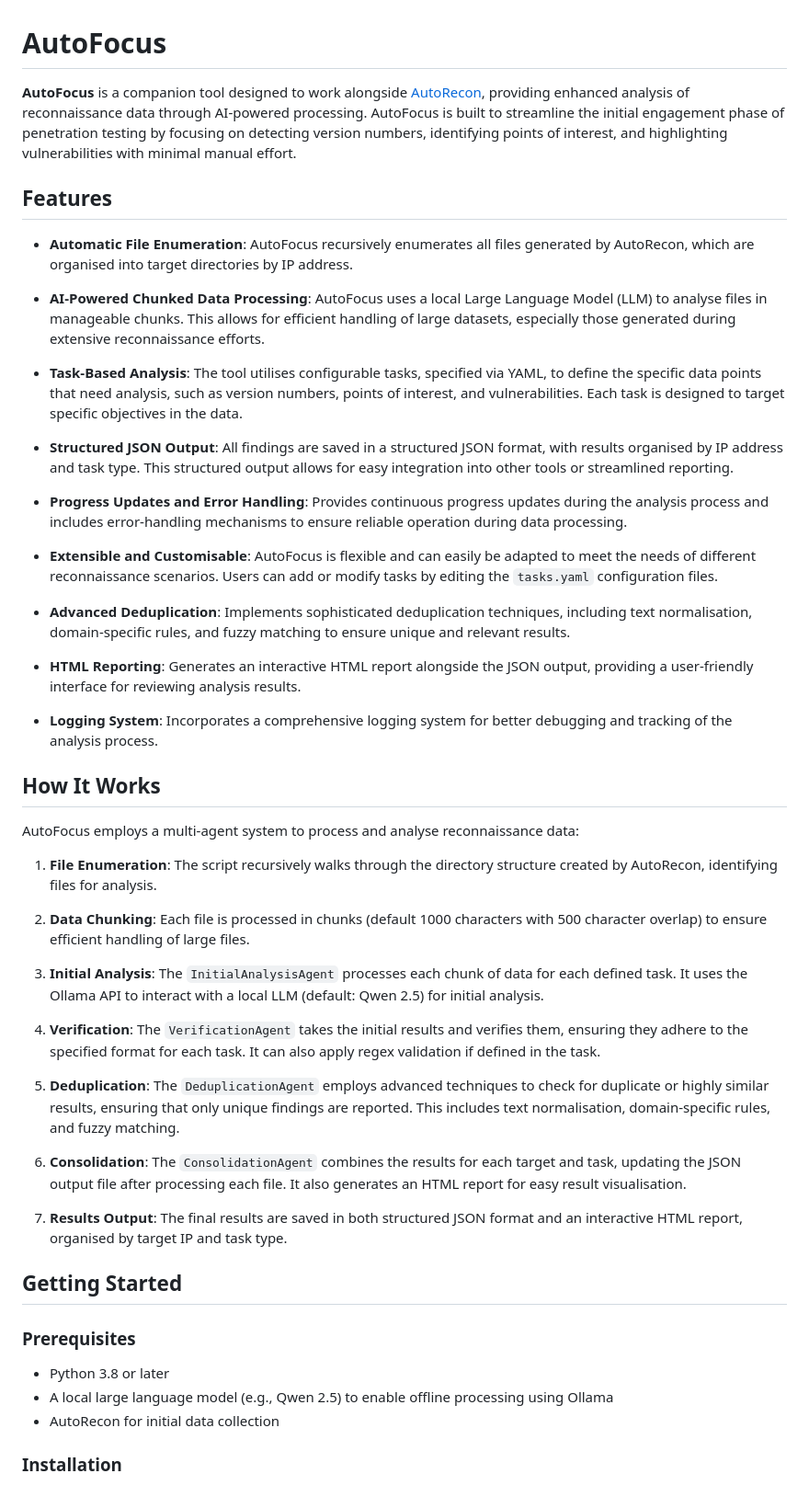
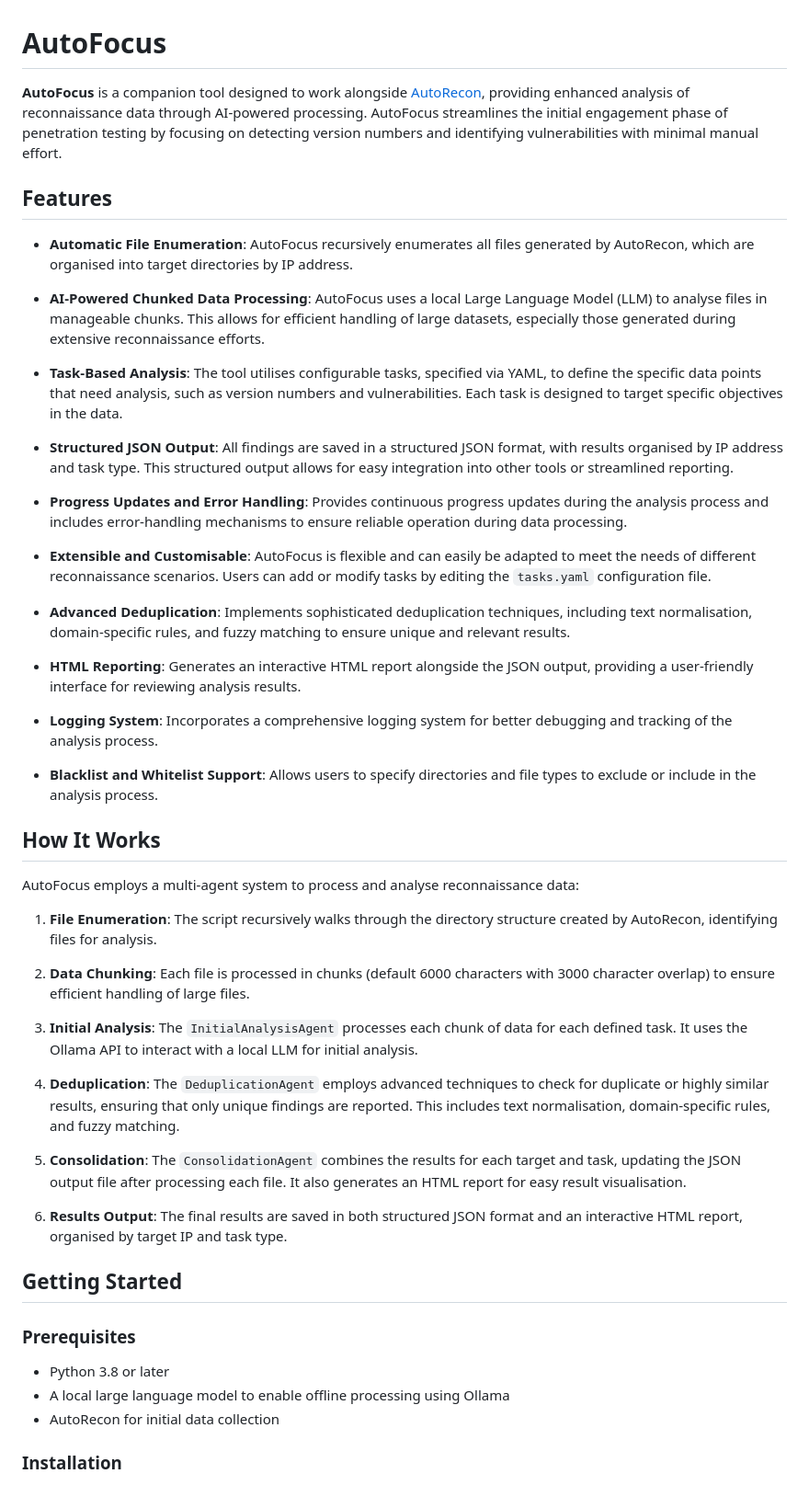
Before and after one commit to LiterallyBlah/AutoFocus, a Markdown page: README.md, the part around the change printed below. Shown: that part at 92% size. GitHub-like rendering.

Commit message:
Updated README for the latest changes

```diff
--- a/README.md
+++ b/README.md
@@ -1,6 +1,6 @@
 # AutoFocus
 
-**AutoFocus** is a companion tool designed to work alongside [AutoRecon](https://github.com/Tib3rius/AutoRecon), providing enhanced analysis of reconnaissance data through AI-powered processing. AutoFocus is built to streamline the initial engagement phase of penetration testing by focusing on detecting version numbers, identifying points of interest, and highlighting vulnerabilities with minimal manual effort.
+**AutoFocus** is a companion tool designed to work alongside [AutoRecon](https://github.com/Tib3rius/AutoRecon), providing enhanced analysis of reconnaissance data through AI-powered processing. AutoFocus streamlines the initial engagement phase of penetration testing by focusing on detecting version numbers and identifying vulnerabilities with minimal manual effort.
 
 ## Features
 
@@ -8,13 +8,13 @@
 
 - **AI-Powered Chunked Data Processing**: AutoFocus uses a local Large Language Model (LLM) to analyse files in manageable chunks. This allows for efficient handling of large datasets, especially those generated during extensive reconnaissance efforts.
 
-- **Task-Based Analysis**: The tool utilises configurable tasks, specified via YAML, to define the specific data points that need analysis, such as version numbers, points of interest, and vulnerabilities. Each task is designed to target specific objectives in the data.
+- **Task-Based Analysis**: The tool utilises configurable tasks, specified via YAML, to define the specific data points that need analysis, such as version numbers and vulnerabilities. Each task is designed to target specific objectives in the data.
 
 - **Structured JSON Output**: All findings are saved in a structured JSON format, with results organised by IP address and task type. This structured output allows for easy integration into other tools or streamlined reporting.
 
 - **Progress Updates and Error Handling**: Provides continuous progress updates during the analysis process and includes error-handling mechanisms to ensure reliable operation during data processing.
 
-- **Extensible and Customisable**: AutoFocus is flexible and can easily be adapted to meet the needs of different reconnaissance scenarios. Users can add or modify tasks by editing the `tasks.yaml` configuration files.
+- **Extensible and Customisable**: AutoFocus is flexible and can easily be adapted to meet the needs of different reconnaissance scenarios. Users can add or modify tasks by editing the `tasks.yaml` configuration file.
 
 - **Advanced Deduplication**: Implements sophisticated deduplication techniques, including text normalisation, domain-specific rules, and fuzzy matching to ensure unique and relevant results.
 
@@ -22,30 +22,30 @@
 
 - **Logging System**: Incorporates a comprehensive logging system for better debugging and tracking of the analysis process.
 
+- **Blacklist and Whitelist Support**: Allows users to specify directories and file types to exclude or include in the analysis process.
+
 ## How It Works
 
 AutoFocus employs a multi-agent system to process and analyse reconnaissance data:
 
 1. **File Enumeration**: The script recursively walks through the directory structure created by AutoRecon, identifying files for analysis.
 
-2. **Data Chunking**: Each file is processed in chunks (default 1000 characters with 500 character overlap) to ensure efficient handling of large files.
+2. **Data Chunking**: Each file is processed in chunks (default 6000 characters with 3000 character overlap) to ensure efficient handling of large files.
 
-3. **Initial Analysis**: The `InitialAnalysisAgent` processes each chunk of data for each defined task. It uses the Ollama API to interact with a local LLM (default: Qwen 2.5) for initial analysis.
+3. **Initial Analysis**: The `InitialAnalysisAgent` processes each chunk of data for each defined task. It uses the Ollama API to interact with a local LLM for initial analysis.
 
-4. **Verification**: The `VerificationAgent` takes the initial results and verifies them, ensuring they adhere to the specified format for each task. It can also apply regex validation if defined in the task.
+4. **Deduplication**: The `DeduplicationAgent` employs advanced techniques to check for duplicate or highly similar results, ensuring that only unique findings are reported. This includes text normalisation, domain-specific rules, and fuzzy matching.
 
-5. **Deduplication**: The `DeduplicationAgent` employs advanced techniques to check for duplicate or highly similar results, ensuring that only unique findings are reported. This includes text normalisation, domain-specific rules, and fuzzy matching.
+5. **Consolidation**: The `ConsolidationAgent` combines the results for each target and task, updating the JSON output file after processing each file. It also generates an HTML report for easy result visualisation.
 
-6. **Consolidation**: The `ConsolidationAgent` combines the results for each target and task, updating the JSON output file after processing each file. It also generates an HTML report for easy result visualisation.
-
-7. **Results Output**: The final results are saved in both structured JSON format and an interactive HTML report, organised by target IP and task type.
+6. **Results Output**: The final results are saved in both structured JSON format and an interactive HTML report, organised by target IP and task type.
 
 ## Getting Started
 
 ### Prerequisites
 
 - Python 3.8 or later
-- A local large language model (e.g., Qwen 2.5) to enable offline processing using Ollama
+- A local large language model to enable offline processing using Ollama
 - AutoRecon for initial data collection
 
 ### Installation
```
Also changed, not shown: other parts of README.md (+10 -6 lines).
